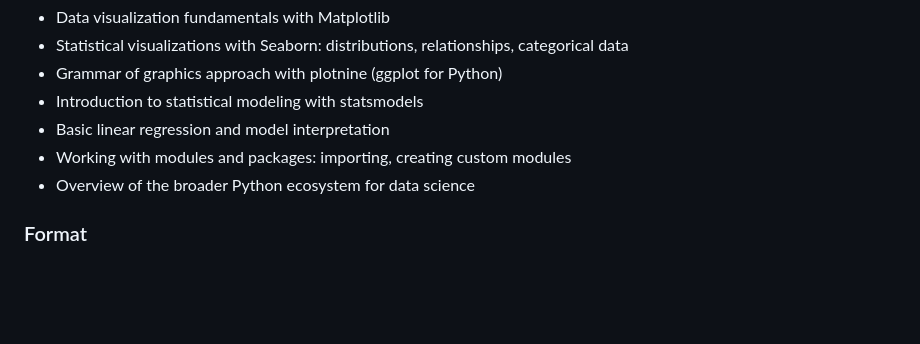
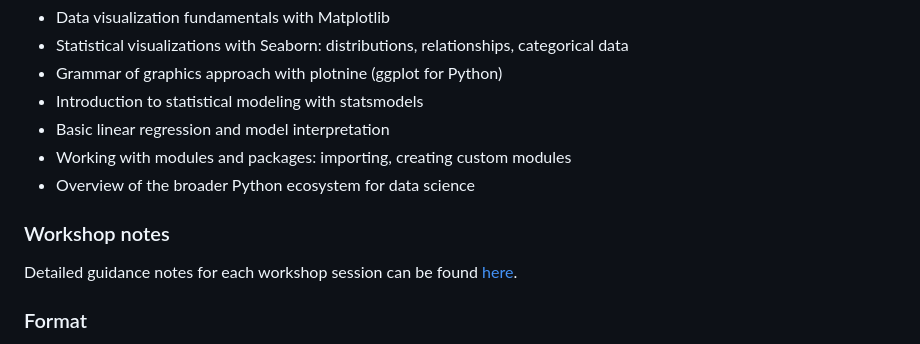
Before and after one commit to mark-andrews/prstats-pyds01, a Markdown page: readme.md, the part around the change. Rendered like a GitHub page; blank space fills up the shorter version.

```diff
--- a/readme.md
+++ b/readme.md
@@ -62,6 +62,10 @@ By combining general Python programming with hands-on practice using NumPy, Pand
 - Working with modules and packages: importing, creating custom modules
 - Overview of the broader Python ecosystem for data science
 
+### Workshop notes
+
+Detailed guidance notes for each workshop session can be found [here](https://github.com/mark-andrews/prstats-pyds01).
+
 ### Format
 
 - 2 days, 6 sessions (2 hours each)
```
